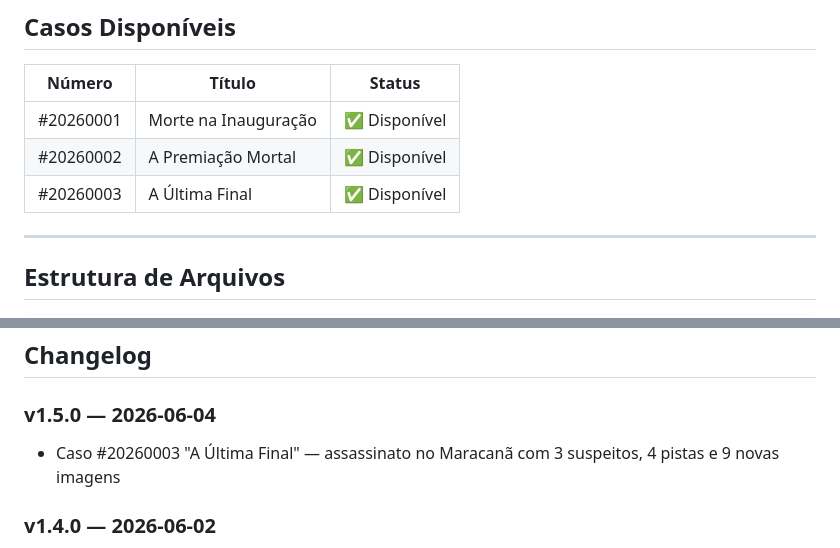
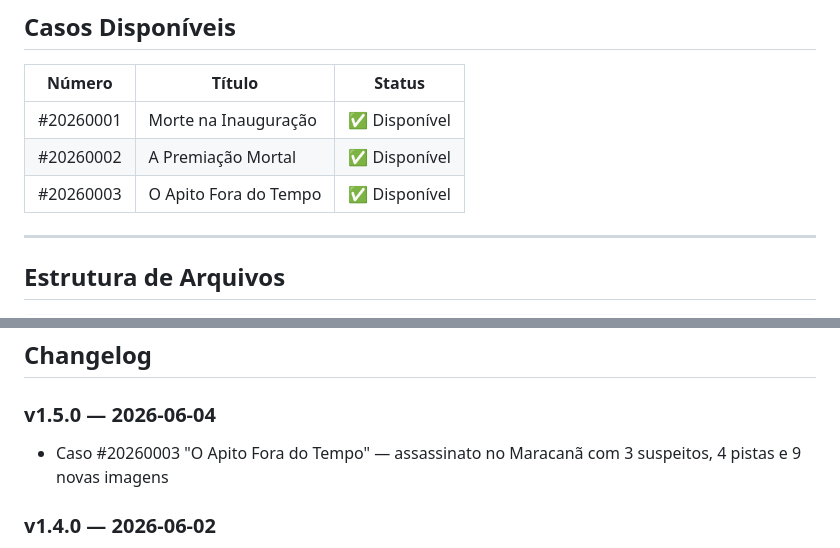
Before and after one commit to mervati/Linhas-do-Crime, a Markdown page: README.md, 2 parts joined by grey strips. Rendered like a GitHub page.

Commit message:
Atualiza README com novo título do caso #20260003
- README.md: título do caso atualizado de "A Última Final" para "O Apito Fora do Tempo" na tabela de casos e no changelog

```diff
--- a/README.md
+++ b/README.md
@@ -60,7 +60,7 @@ Jogo de dedução lógica baseado no livro **Murdle**, onde o(a) jogador(a) assu
 |---|---|---|
 | #20260001 | Morte na Inauguração | ✅ Disponível |
 | #20260002 | A Premiação Mortal | ✅ Disponível |
-| #20260003 | A Última Final | ✅ Disponível |
+| #20260003 | O Apito Fora do Tempo | ✅ Disponível |
 
 ---
 
@@ -101,7 +101,7 @@ Linhas-do-Crime/
 ## Changelog
 
 ### v1.5.0 — 2026-06-04
-- Caso #20260003 "A Última Final" — assassinato no Maracanã com 3 suspeitos, 4 pistas e 9 novas imagens
+- Caso #20260003 "O Apito Fora do Tempo" — assassinato no Maracanã com 3 suspeitos, 4 pistas e 9 novas imagens
 
 ### v1.4.0 — 2026-06-02
 - Versão dinâmica na tela inicial lida de `versao.js` (fonte única, sempre sincronizada com o README)
```
